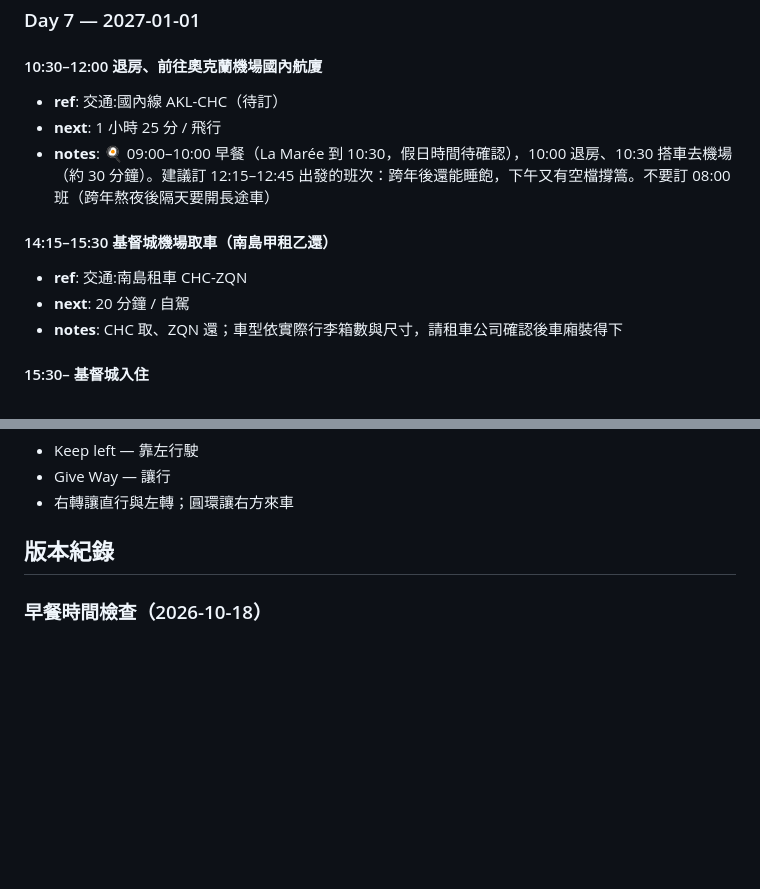
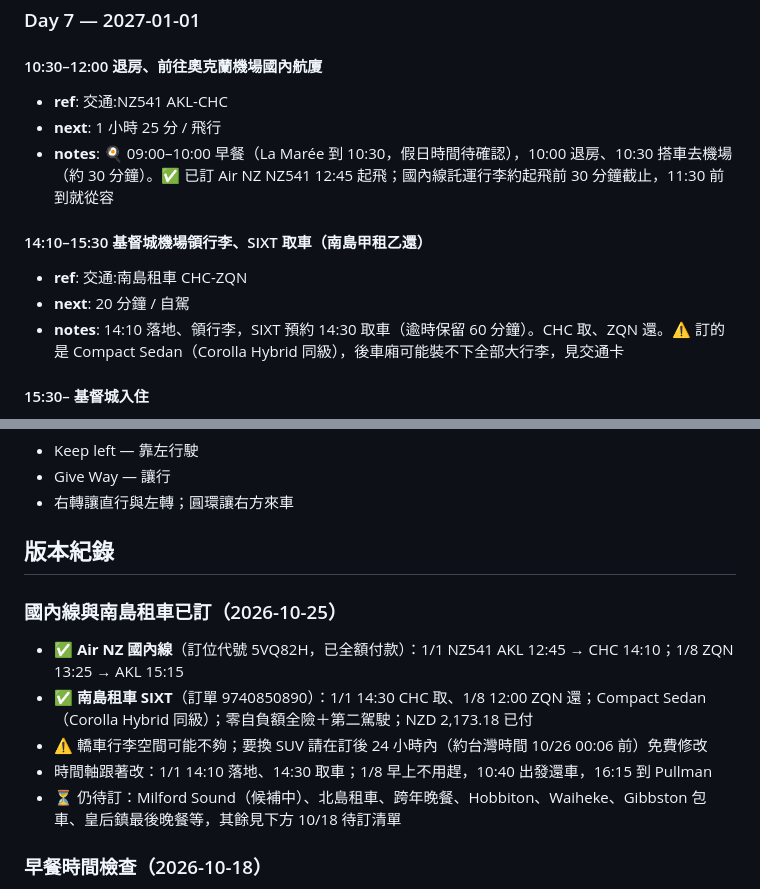
Before and after one commit to MDJimmyFu/trips, a Markdown page: trips/2026-12-newzealand/v1.md, 2 parts joined by grey strips. Rendered like a GitHub page; blank space fills up the shorter version.

```diff
--- a/trips/2026-12-newzealand/v1.md
+++ b/trips/2026-12-newzealand/v1.md
@@ -114,14 +114,14 @@ tags: [紐西蘭, 跨年, 自駕, 酒莊, 峽灣, 輕鬆步道, 雙人]
 ### Day 7 — 2027-01-01
 
 #### 10:30–12:00 退房、前往奧克蘭機場國內航廈
-- **ref**: 交通:國內線 AKL-CHC（待訂）
+- **ref**: 交通:NZ541 AKL-CHC
 - **next**: 1 小時 25 分 / 飛行
-- **notes**: 🍳 09:00–10:00 早餐（La Marée 到 10:30，假日時間待確認），10:00 退房、10:30 搭車去機場（約 30 分鐘）。建議訂 12:15–12:45 出發的班次：跨年後還能睡飽，下午又有空檔撐篙。不要訂 08:00 班（跨年熬夜後隔天要開長途車）
+- **notes**: 🍳 09:00–10:00 早餐（La Marée 到 10:30，假日時間待確認），10:00 退房、10:30 搭車去機場（約 30 分鐘）。✅ 已訂 Air NZ NZ541 12:45 起飛；國內線託運行李約起飛前 30 分鐘截止，11:30 前到就從容
 
-#### 14:15–15:30 基督城機場取車（南島甲租乙還）
+#### 14:10–15:30 基督城機場領行李、SIXT 取車（南島甲租乙還）
 - **ref**: 交通:南島租車 CHC-ZQN
 - **next**: 20 分鐘 / 自駕
-- **notes**: CHC 取、ZQN 還；車型依實際行李箱數與尺寸，請租車公司確認後車廂裝得下
+- **notes**: 14:10 落地、領行李，SIXT 預約 14:30 取車（逾時保留 60 分鐘）。CHC 取、ZQN 還。⚠️ 訂的是 Compact Sedan（Corolla Hybrid 同級），後車廂可能裝不下全部大行李，見交通卡
 
 #### 15:30– 基督城入住
 - **ref**: 住宿:Mövenpick Hotel Christchurch
@@ -707,6 +713,14 @@ Rotorua 湖畔的地熱溫泉。
 
 ## 版本紀錄
 
+### 國內線與南島租車已訂（2026-10-25）
+
+- ✅ **Air NZ 國內線**（訂位代號 5VQ82H，已全額付款）：1/1 NZ541 AKL 12:45 → CHC 14:10；1/8 ZQN 13:25 → AKL 15:15
+- ✅ **南島租車 SIXT**（訂單 9740850890）：1/1 14:30 CHC 取、1/8 12:00 ZQN 還；Compact Sedan（Corolla Hybrid 同級）；零自負額全險＋第二駕駛；NZD 2,173.18 已付
+- ⚠️ 轎車行李空間可能不夠；要換 SUV 請在訂後 24 小時內（約台灣時間 10/26 00:06 前）免費修改
+- 時間軸跟著改：1/1 14:10 落地、14:30 取車；1/8 早上不用趕，10:40 出發還車，16:15 到 Pullman
+- ⏳ 仍待訂：Milford Sound（候補中）、北島租車、跨年晚餐、Hobbiton、Waiheke、Gibbston 包車、皇后鎮最後晚餐等，其餘見下方 10/18 待訂清單
+
 ### 早餐時間檢查（2026-10-18）
 
 - 每天早上依飯店早餐時間（網路第三方資料，非官網確認）排出至少 45–60 分鐘早餐＋退房緩衝
```
Also changed, not shown: other parts of trips/2026-12-newzealand/v1.md (+29 -23 lines), trips/2026-10-germany/v1.md (+6 -5 lines).
